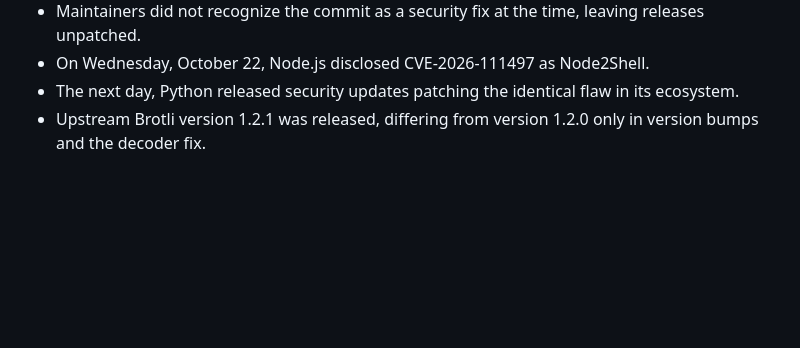
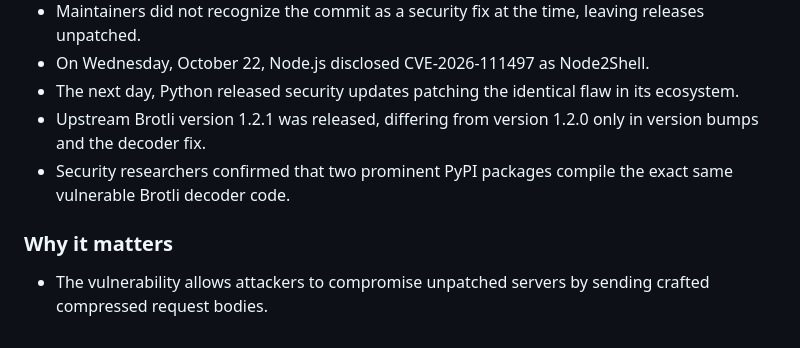
Before and after one commit to karlosh631/Hrms-, a Markdown page: news/2026-10-25.md, the part around the change. GitHub-like rendering; blank space fills up the shorter version.

Commit message:
news: story 3: Node2Shell evolves to HTTP2Shell, blast radius affects many  (57/98)

```diff
--- a/news/2026-10-25.md
+++ b/news/2026-10-25.md
@@ -237,3 +237,8 @@ Defenders must review systems for kernel-level tampering affecting Event Tracing
 - On Wednesday, October 22, Node.js disclosed CVE-2026-111497 as Node2Shell.
 - The next day, Python released security updates patching the identical flaw in its ecosystem.
 - Upstream Brotli version 1.2.1 was released, differing from version 1.2.0 only in version bumps and the decoder fix.
+- Security researchers confirmed that two prominent PyPI packages compile the exact same vulnerable Brotli decoder code.
+
+### Why it matters
+
+- The vulnerability allows attackers to compromise unpatched servers by sending crafted compressed request bodies.
```
